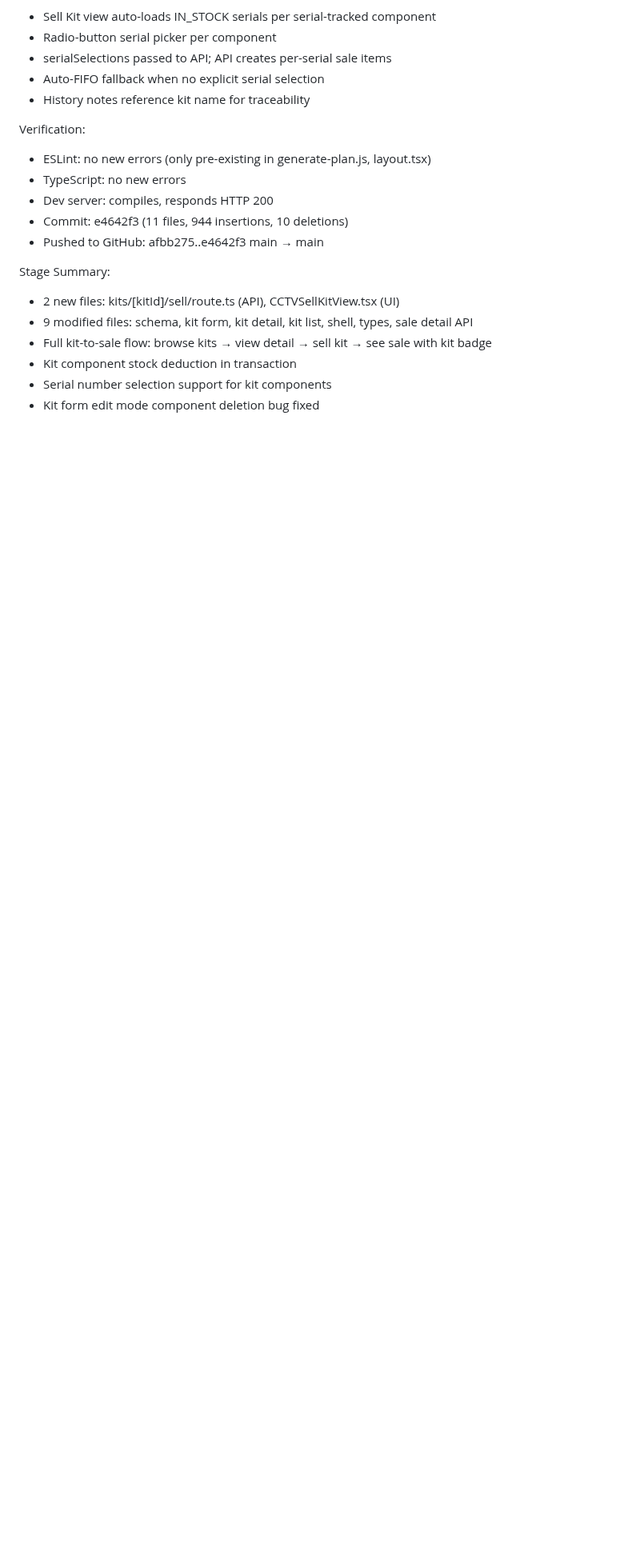
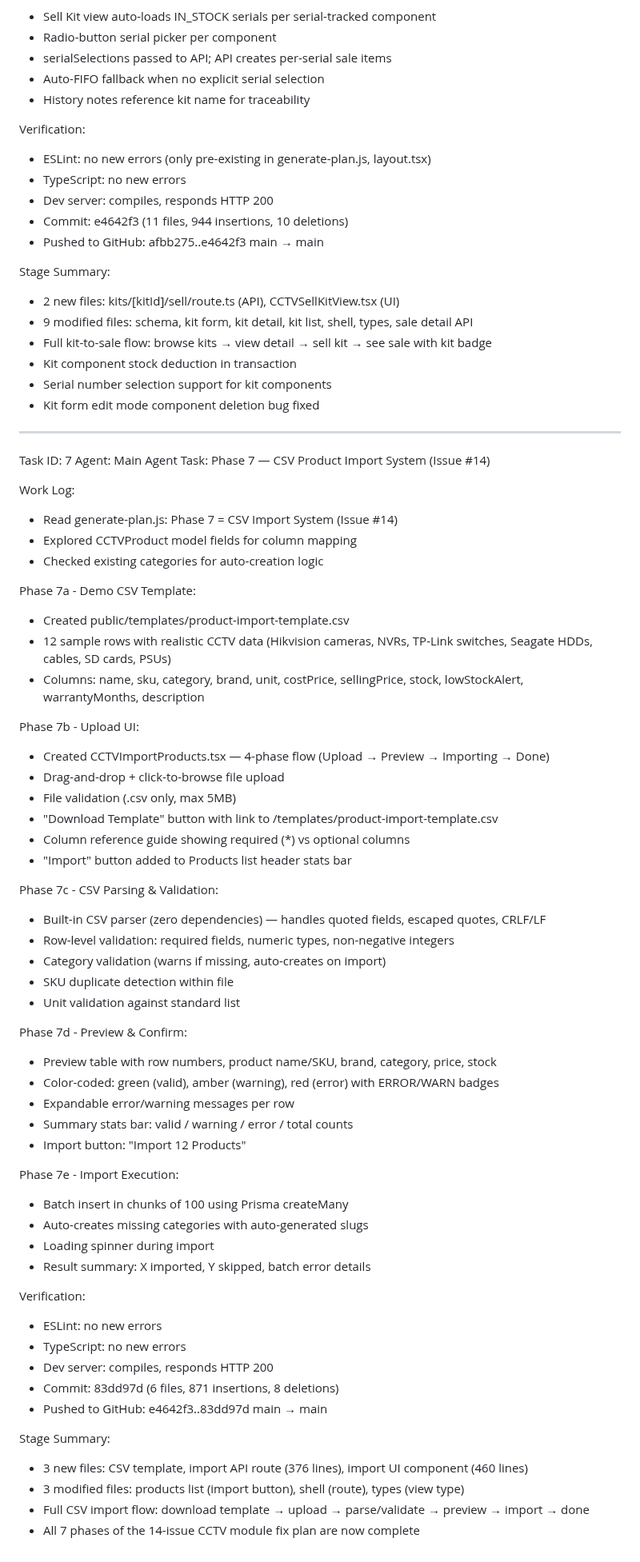
Before and after one commit to sajidchowdhury/inventoryos, a Markdown page: worklog.md, the part around the change. Shown at 80% size. GitHub-like rendering; blank space fills up the shorter version.

Commit message:
4fb9c476-e259-43e4-a4df-180f8ad8ac7a

```diff
--- a/worklog.md
+++ b/worklog.md
@@ -1816,3 +1816,58 @@ Stage Summary:
 - Kit component stock deduction in transaction
 - Serial number selection support for kit components
 - Kit form edit mode component deletion bug fixed
+---
+Task ID: 7
+Agent: Main Agent
+Task: Phase 7 — CSV Product Import System (Issue #14)
+
+Work Log:
+- Read generate-plan.js: Phase 7 = CSV Import System (Issue #14)
+- Explored CCTVProduct model fields for column mapping
+- Checked existing categories for auto-creation logic
+
+Phase 7a - Demo CSV Template:
+- Created public/templates/product-import-template.csv
+- 12 sample rows with realistic CCTV data (Hikvision cameras, NVRs, TP-Link switches, Seagate HDDs, cables, SD cards, PSUs)
+- Columns: name, sku, category, brand, unit, costPrice, sellingPrice, stock, lowStockAlert, warrantyMonths, description
+
+Phase 7b - Upload UI:
+- Created CCTVImportProducts.tsx — 4-phase flow (Upload → Preview → Importing → Done)
+- Drag-and-drop + click-to-browse file upload
+- File validation (.csv only, max 5MB)
+- "Download Template" button with link to /templates/product-import-template.csv
+- Column reference guide showing required (*) vs optional columns
+- "Import" button added to Products list header stats bar
+
+Phase 7c - CSV Parsing & Validation:
+- Built-in CSV parser (zero dependencies) — handles quoted fields, escaped quotes, CRLF/LF
+- Row-level validation: required fields, numeric types, non-negative integers
+- Category validation (warns if missing, auto-creates on import)
+- SKU duplicate detection within file
+- Unit validation against standard list
+
+Phase 7d - Preview & Confirm:
+- Preview table with row numbers, product name/SKU, brand, category, price, stock
+- Color-coded: green (valid), amber (warning), red (error) with ERROR/WARN badges
+- Expandable error/warning messages per row
+- Summary stats bar: valid / warning / error / total counts
+- Import button: "Import 12 Products"
+
+Phase 7e - Import Execution:
+- Batch insert in chunks of 100 using Prisma createMany
+- Auto-creates missing categories with auto-generated slugs
+- Loading spinner during import
+- Result summary: X imported, Y skipped, batch error details
+
+Verification:
+- ESLint: no new errors
+- TypeScript: no new errors
+- Dev server: compiles, responds HTTP 200
+- Commit: 83dd97d (6 files, 871 insertions, 8 deletions)
+- Pushed to GitHub: e4642f3..83dd97d main → main
+
+Stage Summary:
+- 3 new files: CSV template, import API route (376 lines), import UI component (460 lines)
+- 3 modified files: products list (import button), shell (route), types (view type)
+- Full CSV import flow: download template → upload → parse/validate → preview → import → done
+- All 7 phases of the 14-issue CCTV module fix plan are now complete
```
